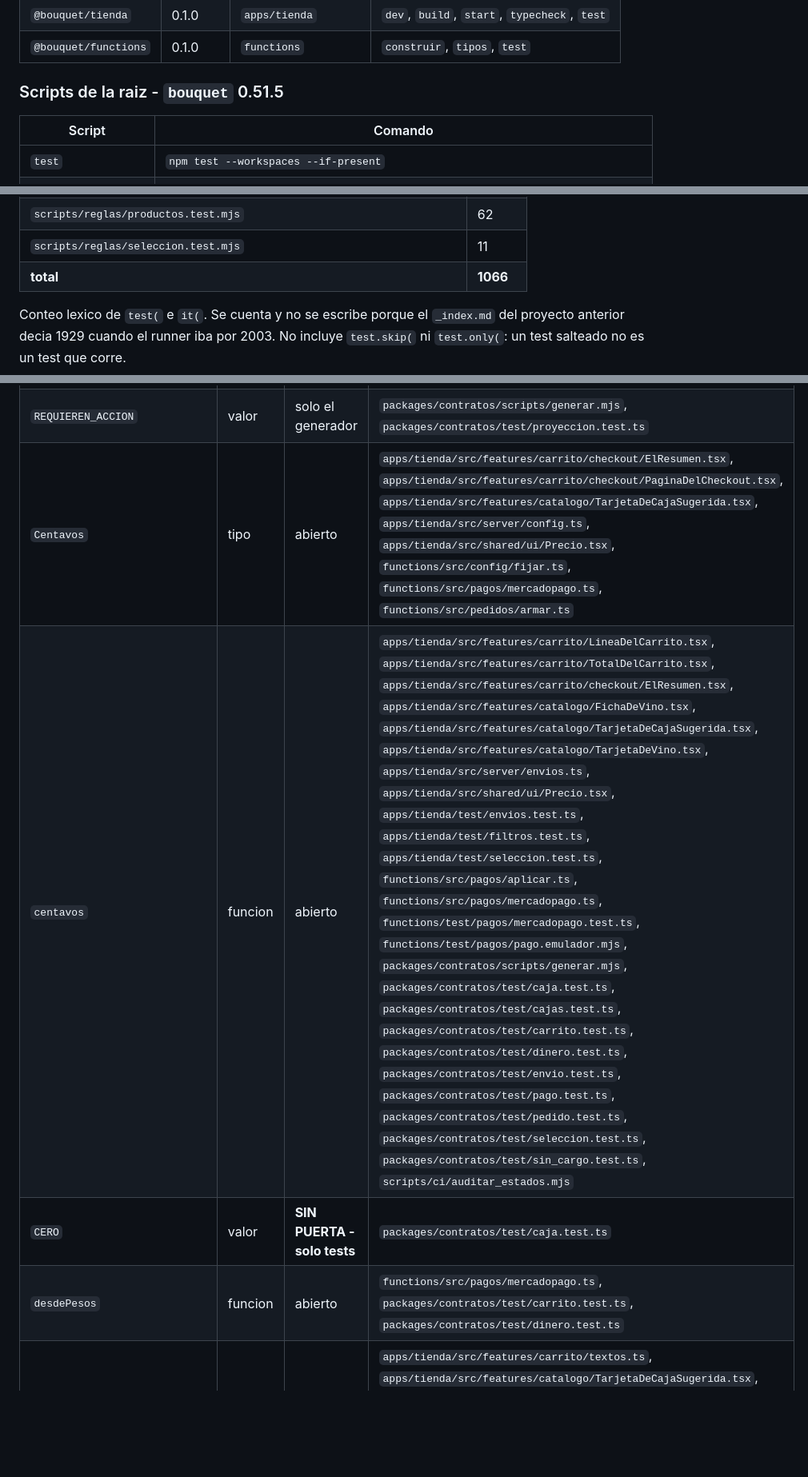
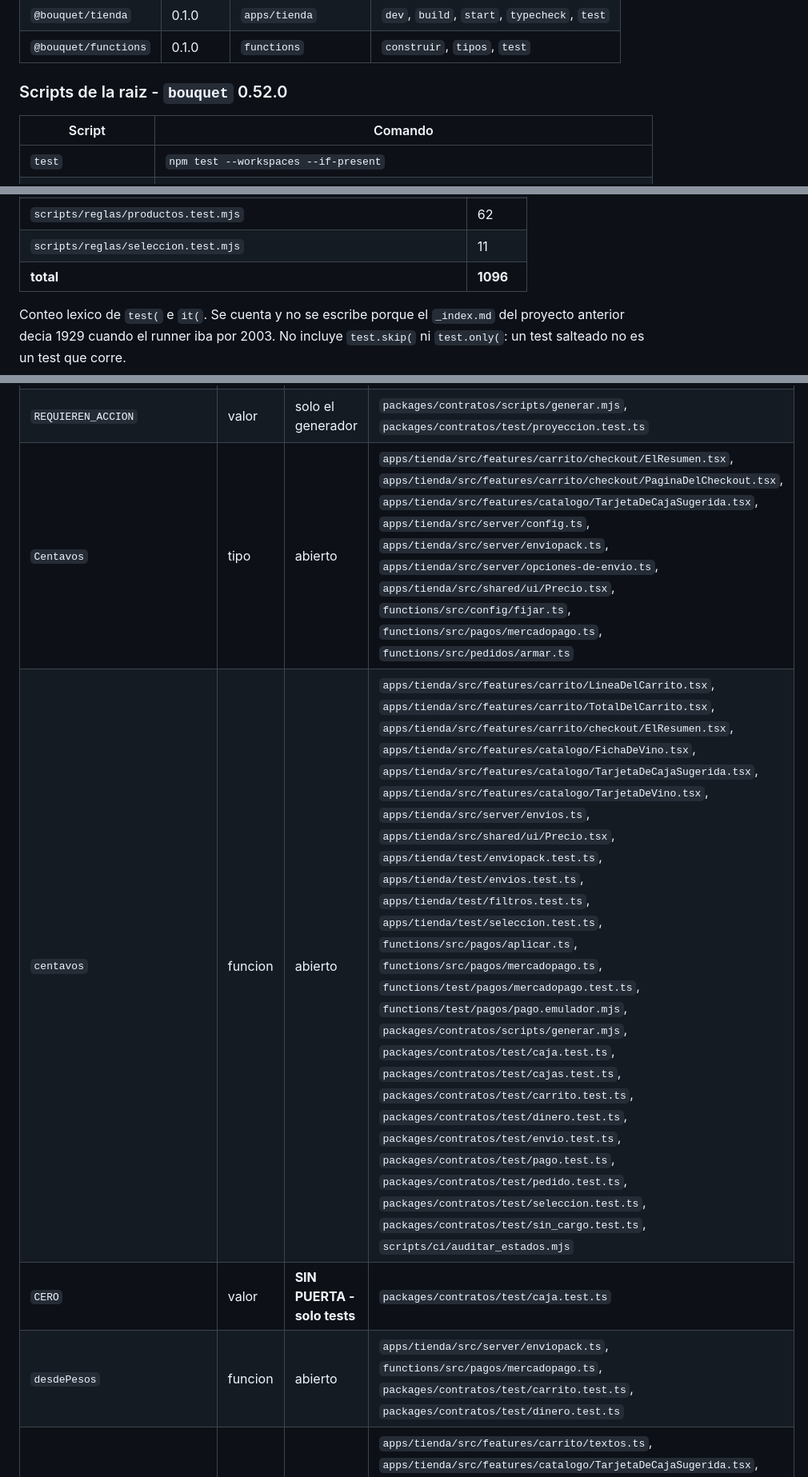
Before and after one commit to aguschazaaa-sudo/bouquet, a Markdown page: docs/vault/_verdad.md, 3 parts joined by grey strips. Shown at 80% size. Drawn GitHub-style; blank space fills up the shorter version.

```diff
--- a/docs/vault/_verdad.md
+++ b/docs/vault/_verdad.md
@@ -77,7 +77,7 @@ Todos los estados publicos son alcanzables: cada uno lo produce al menos un par.
 | `@bouquet/tienda` | 0.1.0 | `apps/tienda` | `dev`, `build`, `start`, `typecheck`, `test` |
 | `@bouquet/functions` | 0.1.0 | `functions` | `construir`, `tipos`, `test` |
 
-### Scripts de la raiz - `bouquet` 0.51.5
+### Scripts de la raiz - `bouquet` 0.52.0
 
 | Script | Comando |
 |---|---|
@@ -162,7 +163,7 @@ Dependencias declaradas en la raiz: `@firebase/rules-unit-testing`, `@fission-ai
 | `scripts/reglas/ordenes.test.mjs` | 40 |
 | `scripts/reglas/productos.test.mjs` | 62 |
 | `scripts/reglas/seleccion.test.mjs` | 11 |
-| **total** | **1066** |
+| **total** | **1096** |
 
 Conteo lexico de `test(` e `it(`. Se cuenta y no se escribe porque el `_index.md` del proyecto anterior decia 1929 cuando el runner iba por 2003. No incluye `test.skip(` ni `test.only(`: un test salteado no es un test que corre.
 
@@ -265,10 +266,10 @@ Se buscan referencias en `.ts .tsx .js .jsx .mjs .cjs` del repo entero. El panel
 | `proyectarEstadoPublico` | funcion | solo el generador | `functions/test/pagos/pago.emulador.mjs`, `packages/contratos/scripts/generar.mjs`, `packages/contratos/test/proyeccion.test.ts` |
 | `ROTULOS` | valor | solo el generador | `packages/contratos/scripts/generar.mjs`, `packages/contratos/test/proyeccion.test.ts` |
 | `REQUIEREN_ACCION` | valor | solo el generador | `packages/contratos/scripts/generar.mjs`, `packages/contratos/test/proyeccion.test.ts` |
-| `Centavos` | tipo | abierto | `apps/tienda/src/features/carrito/checkout/ElResumen.tsx`, `apps/tienda/src/features/carrito/checkout/PaginaDelCheckout.tsx`, `apps/tienda/src/features/catalogo/TarjetaDeCajaSugerida.tsx`, `apps/tienda/src/server/config.ts`, `apps/tienda/src/shared/ui/Precio.tsx`, `functions/src/config/fijar.ts`, `functions/src/pagos/mercadopago.ts`, `functions/src/pedidos/armar.ts` |
-| `centavos` | funcion | abierto | `apps/tienda/src/features/carrito/LineaDelCarrito.tsx`, `apps/tienda/src/features/carrito/TotalDelCarrito.tsx`, `apps/tienda/src/features/carrito/checkout/ElResumen.tsx`, `apps/tienda/src/features/catalogo/FichaDeVino.tsx`, `apps/tienda/src/features/catalogo/TarjetaDeCajaSugerida.tsx`, `apps/tienda/src/features/catalogo/TarjetaDeVino.tsx`, `apps/tienda/src/server/envios.ts`, `apps/tienda/src/shared/ui/Precio.tsx`, `apps/tienda/test/envios.test.ts`, `apps/tienda/test/filtros.test.ts`, `apps/tienda/test/seleccion.test.ts`, `functions/src/pagos/aplicar.ts`, `functions/src/pagos/mercadopago.ts`, `functions/test/pagos/mercadopago.test.ts`, `functions/test/pagos/pago.emulador.mjs`, `packages/contratos/scripts/generar.mjs`, `packages/contratos/test/caja.test.ts`, `packages/contratos/test/cajas.test.ts`, `packages/contratos/test/carrito.test.ts`, `packages/contratos/test/dinero.test.ts`, `packages/contratos/test/envio.test.ts`, `packages/contratos/test/pago.test.ts`, `packages/contratos/test/pedido.test.ts`, `packages/contratos/test/seleccion.test.ts`, `packages/contratos/test/sin_cargo.test.ts`, `scripts/ci/auditar_estados.mjs` |
+| `Centavos` | tipo | abierto | `apps/tienda/src/features/carrito/checkout/ElResumen.tsx`, `apps/tienda/src/features/carrito/checkout/PaginaDelCheckout.tsx`, `apps/tienda/src/features/catalogo/TarjetaDeCajaSugerida.tsx`, `apps/tienda/src/server/config.ts`, `apps/tienda/src/server/enviopack.ts`, `apps/tienda/src/server/opciones-de-envio.ts`, `apps/tienda/src/shared/ui/Precio.tsx`, `functions/src/config/fijar.ts`, `functions/src/pagos/mercadopago.ts`, `functions/src/pedidos/armar.ts` |
+| `centavos` | funcion | abierto | `apps/tienda/src/features/carrito/LineaDelCarrito.tsx`, `apps/tienda/src/features/carrito/TotalDelCarrito.tsx`, `apps/tienda/src/features/carrito/checkout/ElResumen.tsx`, `apps/tienda/src/features/catalogo/FichaDeVino.tsx`, `apps/tienda/src/features/catalogo/TarjetaDeCajaSugerida.tsx`, `apps/tienda/src/features/catalogo/TarjetaDeVino.tsx`, `apps/tienda/src/server/envios.ts`, `apps/tienda/src/shared/ui/Precio.tsx`, `apps/tienda/test/enviopack.test.ts`, `apps/tienda/test/envios.test.ts`, `apps/tienda/test/filtros.test.ts`, `apps/tienda/test/seleccion.test.ts`, `functions/src/pagos/aplicar.ts`, `functions/src/pagos/mercadopago.ts`, `functions/test/pagos/mercadopago.test.ts`, `functions/test/pagos/pago.emulador.mjs`, `packages/contratos/scripts/generar.mjs`, `packages/contratos/test/caja.test.ts`, `packages/contratos/test/cajas.test.ts`, `packages/contratos/test/carrito.test.ts`, `packages/contratos/test/dinero.test.ts`, `packages/contratos/test/envio.test.ts`, `packages/contratos/test/pago.test.ts`, `packages/contratos/test/pedido.test.ts`, `packages/contratos/test/seleccion.test.ts`, `packages/contratos/test/sin_cargo.test.ts`, `scripts/ci/auditar_estados.mjs` |
 | `CERO` | valor | **SIN PUERTA - solo tests** | `packages/contratos/test/caja.test.ts` |
-| `desdePesos` | funcion | abierto | `functions/src/pagos/mercadopago.ts`, `packages/contratos/test/carrito.test.ts`, `packages/contratos/test/dinero.test.ts` |
+| `desdePesos` | funcion | abierto | `apps/tienda/src/server/enviopack.ts`, `functions/src/pagos/mercadopago.ts`, `packages/contratos/test/carrito.test.ts`, `packages/contratos/test/dinero.test.ts` |
 | `sumar` | funcion | abierto | `apps/tienda/src/features/carrito/textos.ts`, `apps/tienda/src/features/catalogo/TarjetaDeCajaSugerida.tsx`, `apps/tienda/src/server/envios.ts`, `functions/src/pedidos/armar.ts`, `functions/src/stock/mover.ts`, `functions/test/pedidos/reponer.test.ts`, `packages/contratos/test/dinero.test.ts` |
 | `porCantidad` | funcion | abierto | `functions/src/pedidos/armar.ts`, `packages/contratos/test/dinero.test.ts` |
 | `formatearARS` | funcion | abierto | `apps/tienda/src/features/carrito/checkout/ElResumen.tsx`, `apps/tienda/src/features/carrito/checkout/OpcionDeEntrega.tsx`, `apps/tienda/src/shared/ui/Precio.tsx`, `packages/contratos/scripts/generar.mjs`, `packages/contratos/test/dinero.test.ts` |
```
Also changed, not shown: other parts of docs/vault/_verdad.md (+10 -9 lines).
